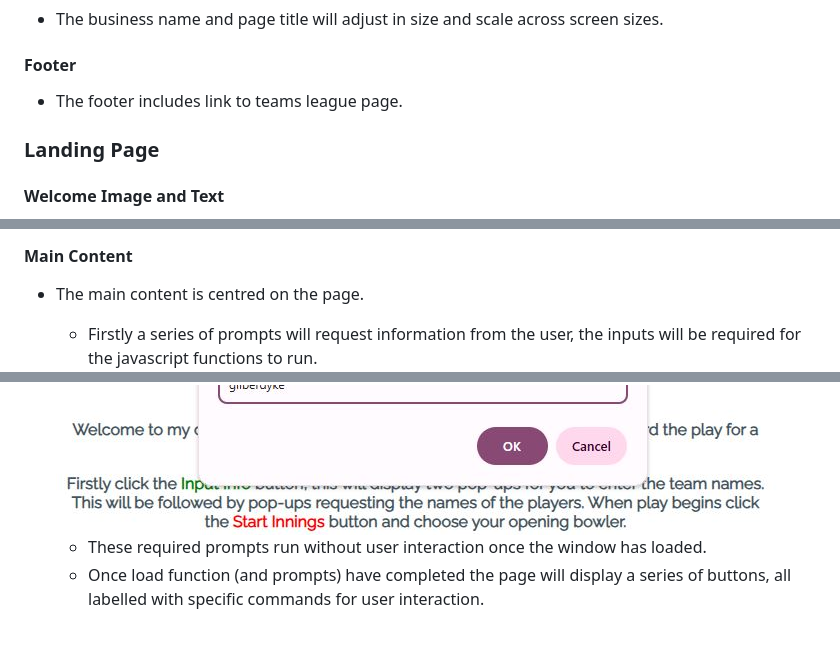
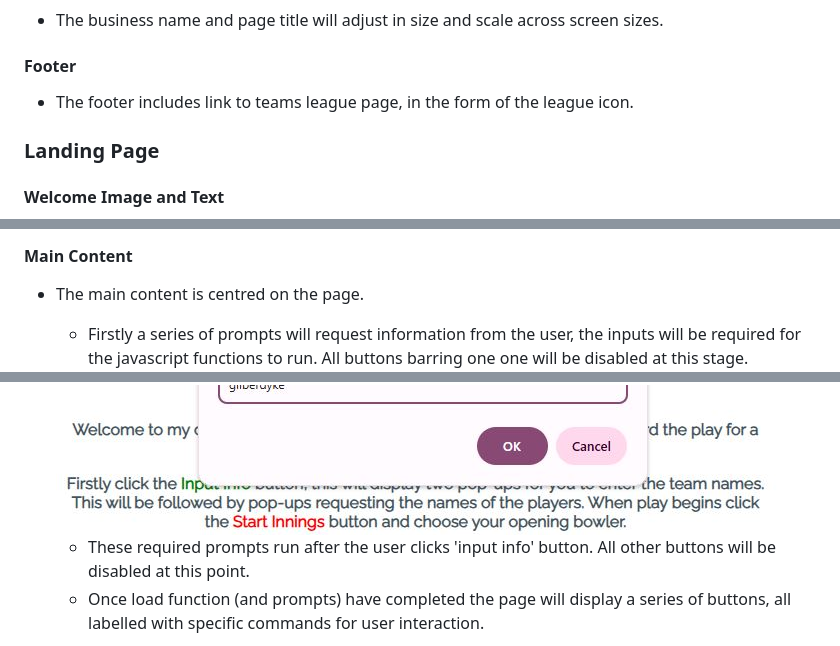
Before and after one commit to johnnycockerill/milestone-project-2, a Markdown page: README.md, 3 parts joined by grey strips. GitHub-like rendering.

Commit message:
wording alterations within readme

```diff
--- a/README.md
+++ b/README.md
@@ -104,7 +104,7 @@ The primary colour of for typography is a dark grey (#445361), following the sam
 
 #### Footer
 
-- The footer includes link to teams league page.
+- The footer includes link to teams league page, in the form of the league icon.
 
 ### Landing Page
 
@@ -120,13 +120,13 @@ The primary colour of for typography is a dark grey (#445361), following the sam
 #### Main Content
 
 - The main content is centred on the page.
-  - Firstly a series of prompts will request information from the user, the inputs will be required for the javascript functions to run.
+  - Firstly a series of prompts will request information from the user, the inputs will be required for the javascript functions to run.  All buttons barring one one will be disabled at this stage.
 
   <img src="assets/images/team1_choice_screenshot.JPG">
 
   <img src="assets/images/team2_choice_screenshot.JPG">
 
-  - These required prompts run without user interaction once the window has loaded.
+  - These required prompts run after the user clicks 'input info' button.  All other buttons will be disabled at this point.
   - Once load function (and prompts) have completed the page will display a series of buttons, all labelled with specific commands for user interaction.
 - The live stats area will display 'bat 1', 'bat 2' and 'bowl' as the players names by default prior to beginning main purpose.  This area will display live individual stats and total team score as the game progresses.
 
```
Also changed, not shown: other parts of README.md (+1 -1 lines).
